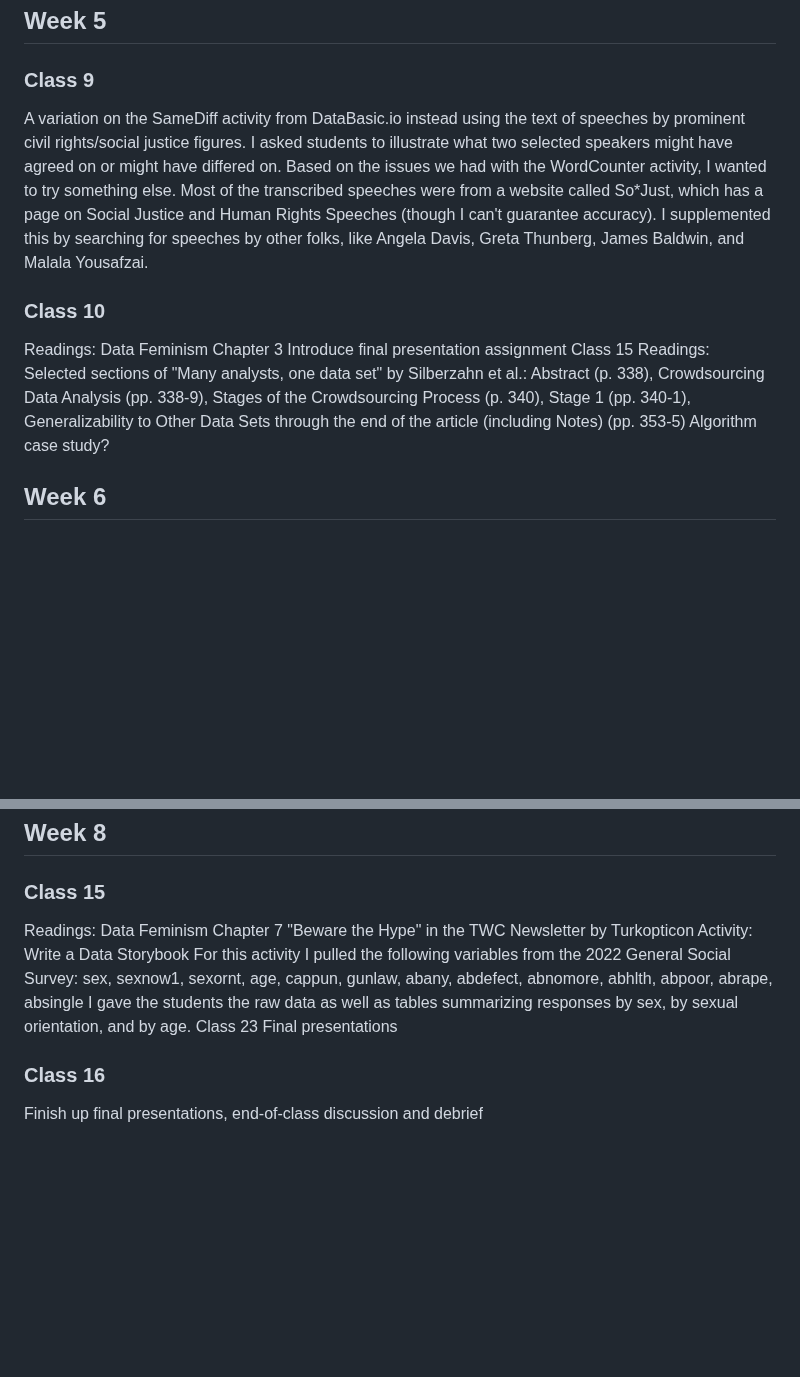
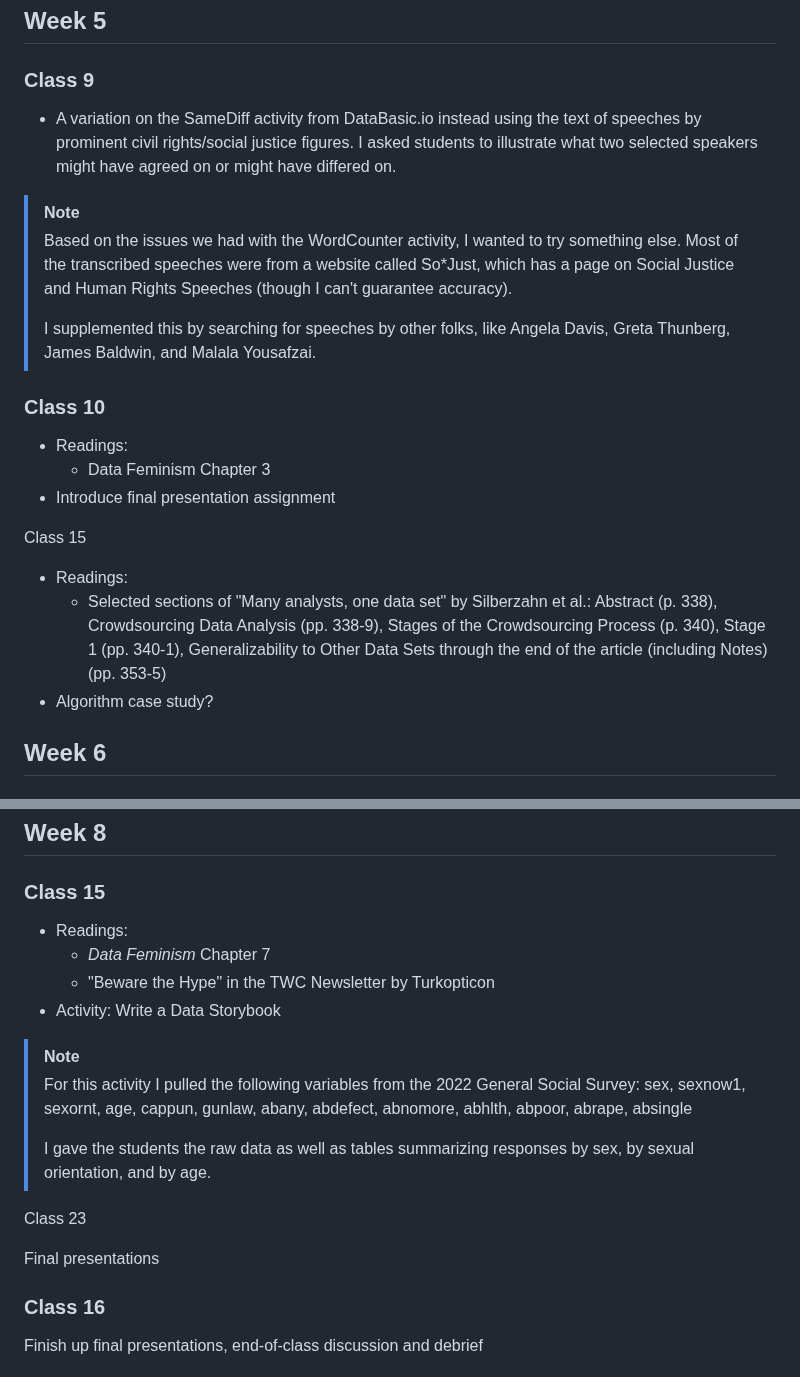
Before and after one commit to helloitsclayton/data-literacy, a Markdown page: Instructor/Lesson Plan.md, 2 parts joined by grey strips. GitHub-like rendering; blank space fills up the shorter version.

```diff
--- a/Instructor/Lesson Plan.md
+++ b/Instructor/Lesson Plan.md
@@ -130,19 +131,22 @@ BONUS/food for thought: What do you do with data points with more than one thing
 
 ### Class 9
 
-A variation on the SameDiff activity from DataBasic.io instead using the text of speeches by prominent civil rights/social justice figures. I asked students to illustrate what two selected speakers might have agreed on or might have differed on.
-Based on the issues we had with the WordCounter activity, I wanted to try something else. Most of the transcribed speeches were from a website called So*Just, which has a page on Social Justice and Human Rights Speeches (though I can't guarantee accuracy).
-I supplemented this by searching for speeches by other folks, like Angela Davis, Greta Thunberg, James Baldwin, and Malala Yousafzai.
+- A variation on the SameDiff activity from DataBasic.io instead using the text of speeches by prominent civil rights/social justice figures. I asked students to illustrate what two selected speakers might have agreed on or might have differed on.
+> [!NOTE]
+> Based on the issues we had with the WordCounter activity, I wanted to try something else. Most of the transcribed speeches were from a website called So*Just, which has a page on Social Justice and Human Rights Speeches (though I can't guarantee accuracy).
+>
+> I supplemented this by searching for speeches by other folks, like Angela Davis, Greta Thunberg, James Baldwin, and Malala Yousafzai.
 
 ### Class 10
 
-Readings:
-Data Feminism Chapter 3
-Introduce final presentation assignment
+- Readings:
+   - Data Feminism Chapter 3
+- Introduce final presentation assignment
+
 Class 15
-Readings:
-Selected sections of "Many analysts, one data set" by Silberzahn et al.: Abstract (p. 338), Crowdsourcing Data Analysis (pp. 338-9), Stages of the Crowdsourcing Process (p. 340), Stage 1 (pp. 340-1), Generalizability to Other Data Sets through the end of the article (including Notes) (pp. 353-5)
-Algorithm case study?
+- Readings:
+   - Selected sections of "Many analysts, one data set" by Silberzahn et al.: Abstract (p. 338), Crowdsourcing Data Analysis (pp. 338-9), Stages of the Crowdsourcing Process (p. 340), Stage 1 (pp. 340-1), Generalizability to Other Data Sets through the end of the article (including Notes) (pp. 353-5)
+- Algorithm case study?
 
 ## Week 6
 
@@ -224,13 +231,17 @@ Underlying
 
 ### Class 15
 
-Readings:
-Data Feminism Chapter 7
-"Beware the Hype" in the TWC Newsletter by Turkopticon
-Activity: Write a Data Storybook
-For this activity I pulled the following variables from the 2022 General Social Survey: sex, sexnow1, sexornt, age, cappun, gunlaw, abany, abdefect, abnomore, abhlth, abpoor, abrape, absingle
-I gave the students the raw data as well as tables summarizing responses by sex, by sexual orientation, and by age.
+- Readings:
+   - *Data Feminism* Chapter 7
+   - "Beware the Hype" in the TWC Newsletter by Turkopticon
+- Activity: Write a Data Storybook
+> [!NOTE]
+> For this activity I pulled the following variables from the 2022 General Social Survey: sex, sexnow1, sexornt, age, cappun, gunlaw, abany, abdefect, abnomore, abhlth, abpoor, abrape, absingle
+>
+> I gave the students the raw data as well as tables summarizing responses by sex, by sexual orientation, and by age.
+
 Class 23
+
 Final presentations
 
 ### Class 16
```
Also changed, not shown: other parts of Instructor/Lesson Plan.md (+96 -92 lines).
